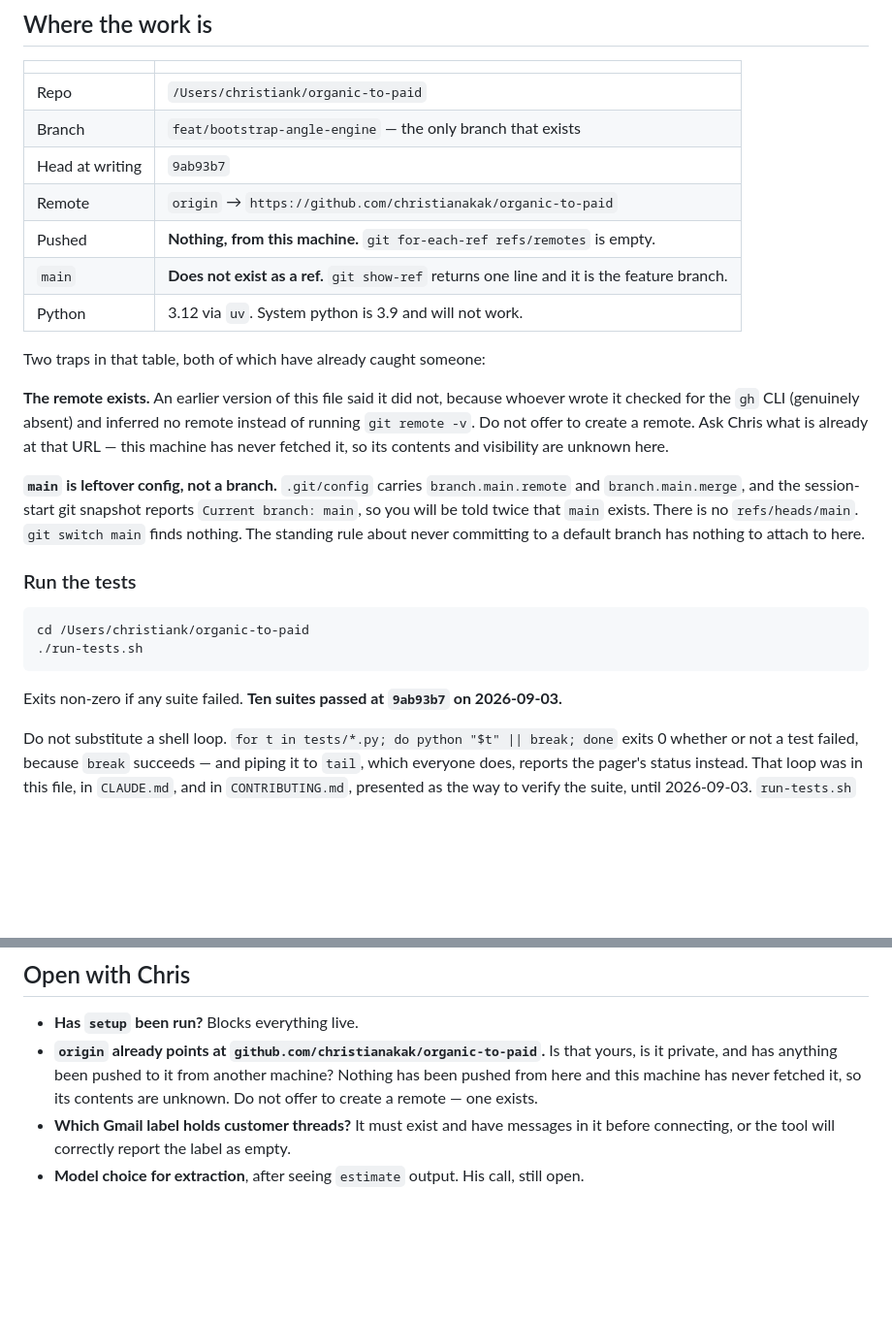
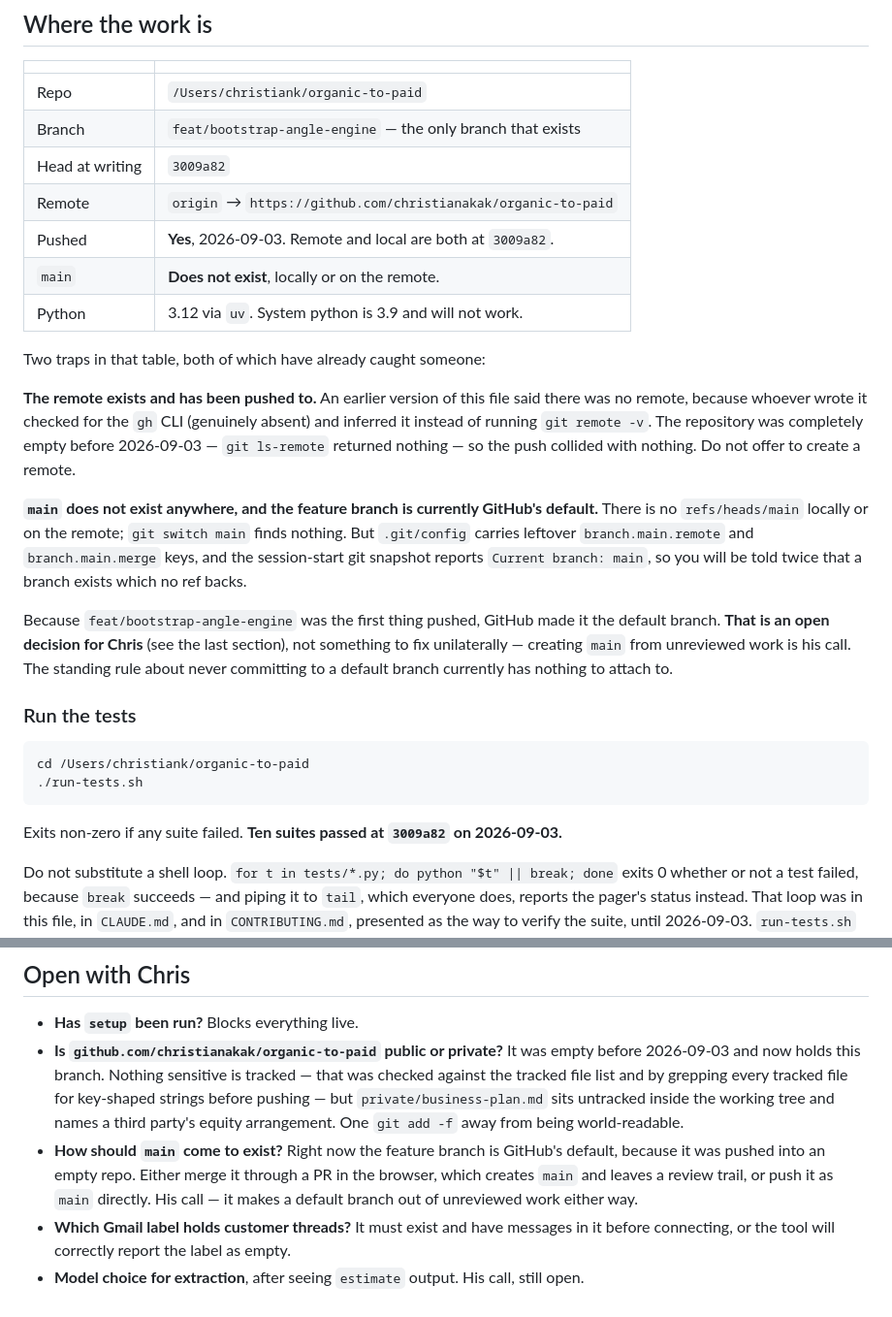
Before and after one commit to christianakak/organic-to-paid, a Markdown page: HANDOFF.md, 2 parts joined by grey strips. Shown at 97% size. GitHub-like rendering; blank space fills up the shorter version.

Commit message:
docs: bring HANDOFF.md up to date with the push
The file said "Pushed: nothing from this machine", which was true when it
was written an hour ago and is now false — the same class of stale
locator the fresh-agent review caught in it the first time round.

Current: remote and local both at 3009a82. The repository was empty
before this (git ls-remote returned no refs), so nothing collided.

Two things a fresh session needs and did not have:

`main` still does not exist anywhere, but because the feature branch was
the first thing pushed into an empty repo, GitHub has made it the default
branch. That is left as an open decision rather than fixed unilaterally —
creating main out of unreviewed work is the owner's call, and the standing
rule about not committing to a default branch currently has nothing to
attach to.

The remote's visibility is still unknown here. Nothing sensitive is
tracked and that was verified two ways before pushing, but
private/business-plan.md sits untracked inside the working tree and names
a third party's equity arrangement, so the question is worth asking
before anyone else touches the repo.

Co-Authored-By: Claude Opus 5 (1M context) <noreply@anthropic.com>
Claude-Session: https://claude.ai/code/session_01KfyWtuH1nQDna2pExAVTVY

````diff
--- a/HANDOFF.md
+++ b/HANDOFF.md
@@ -35,24 +35,30 @@ never connected — which is indistinguishable from a broken adapter.
 |---|---|
 | Repo | `/Users/christiank/organic-to-paid` |
 | Branch | `feat/bootstrap-angle-engine` — the only branch that exists |
-| Head at writing | `9ab93b7` |
+| Head at writing | `3009a82` |
 | Remote | `origin` → `https://github.com/christianakak/organic-to-paid` |
-| Pushed | **Nothing, from this machine.** `git for-each-ref refs/remotes` is empty. |
-| `main` | **Does not exist as a ref.** `git show-ref` returns one line and it is the feature branch. |
+| Pushed | **Yes**, 2026-09-03. Remote and local are both at `3009a82`. |
+| `main` | **Does not exist**, locally or on the remote. |
 | Python | 3.12 via `uv`. System python is 3.9 and will not work. |
 
 Two traps in that table, both of which have already caught someone:
 
-**The remote exists.** An earlier version of this file said it did not, because whoever
-wrote it checked for the `gh` CLI (genuinely absent) and inferred no remote instead of
-running `git remote -v`. Do not offer to create a remote. Ask Chris what is already at that
-URL — this machine has never fetched it, so its contents and visibility are unknown here.
+**The remote exists and has been pushed to.** An earlier version of this file said there was
+no remote, because whoever wrote it checked for the `gh` CLI (genuinely absent) and inferred
+it instead of running `git remote -v`. The repository was completely empty before
+2026-09-03 — `git ls-remote` returned nothing — so the push collided with nothing. Do not
+offer to create a remote.
 
-**`main` is leftover config, not a branch.** `.git/config` carries `branch.main.remote` and
-`branch.main.merge`, and the session-start git snapshot reports `Current branch: main`, so
-you will be told twice that `main` exists. There is no `refs/heads/main`. `git switch main`
-finds nothing. The standing rule about never committing to a default branch has nothing to
-attach to here.
+**`main` does not exist anywhere, and the feature branch is currently GitHub's default.**
+There is no `refs/heads/main` locally or on the remote; `git switch main` finds nothing. But
+`.git/config` carries leftover `branch.main.remote` and `branch.main.merge` keys, and the
+session-start git snapshot reports `Current branch: main`, so you will be told twice that a
+branch exists which no ref backs.
+
+Because `feat/bootstrap-angle-engine` was the first thing pushed, GitHub made it the default
+branch. **That is an open decision for Chris** (see the last section), not something to fix
+unilaterally — creating `main` from unreviewed work is his call. The standing rule about
+never committing to a default branch currently has nothing to attach to.
 
 ### Run the tests
 
@@ -61,7 +67,7 @@ cd /Users/christiank/organic-to-paid
 ./run-tests.sh
 ```
 
-Exits non-zero if any suite failed. **Ten suites passed at `9ab93b7` on 2026-09-03.**
+Exits non-zero if any suite failed. **Ten suites passed at `3009a82` on 2026-09-03.**
 
 Do not substitute a shell loop. `for t in tests/*.py; do python "$t" || break; done` exits 0
 whether or not a test failed, because `break` succeeds — and piping it to `tail`, which
@@ -368,10 +374,15 @@ not.
 ## Open with Chris
 
 - **Has `setup` been run?** Blocks everything live.
-- **`origin` already points at `github.com/christianakak/organic-to-paid`.** Is that yours, is
-  it private, and has anything been pushed to it from another machine? Nothing has been
-  pushed from here and this machine has never fetched it, so its contents are unknown.
-  Do not offer to create a remote — one exists.
+- **Is `github.com/christianakak/organic-to-paid` public or private?** It was empty before
+  2026-09-03 and now holds this branch. Nothing sensitive is tracked — that was checked
+  against the tracked file list and by grepping every tracked file for key-shaped strings
+  before pushing — but `private/business-plan.md` sits untracked inside the working tree and
+  names a third party's equity arrangement. One `git add -f` away from being world-readable.
+- **How should `main` come to exist?** Right now the feature branch is GitHub's default,
+  because it was pushed into an empty repo. Either merge it through a PR in the browser,
+  which creates `main` and leaves a review trail, or push it as `main` directly. His call —
+  it makes a default branch out of unreviewed work either way.
 - **Which Gmail label holds customer threads?** It must exist and have messages in it before
   connecting, or the tool will correctly report the label as empty.
 - **Model choice for extraction**, after seeing `estimate` output. His call, still open.
````
